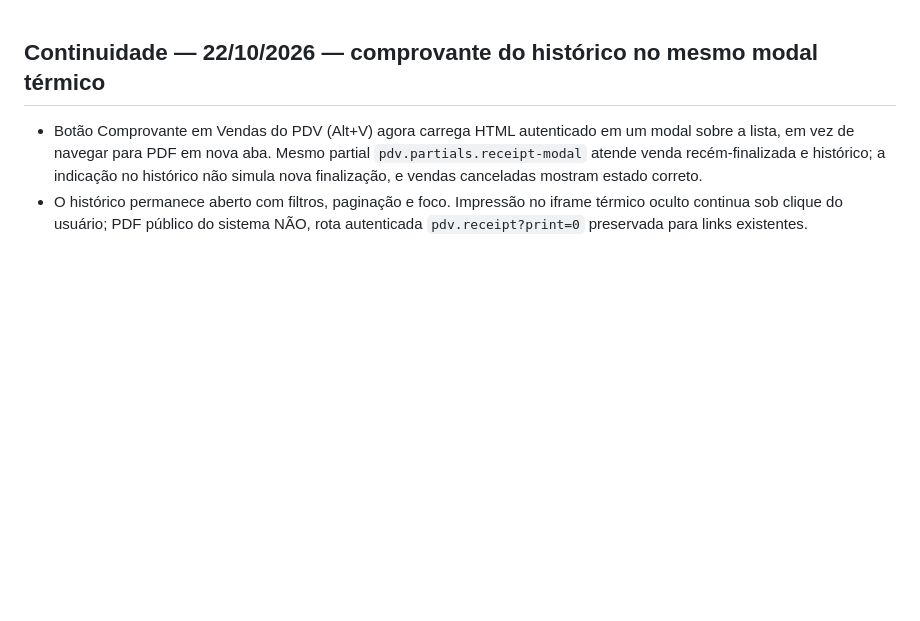
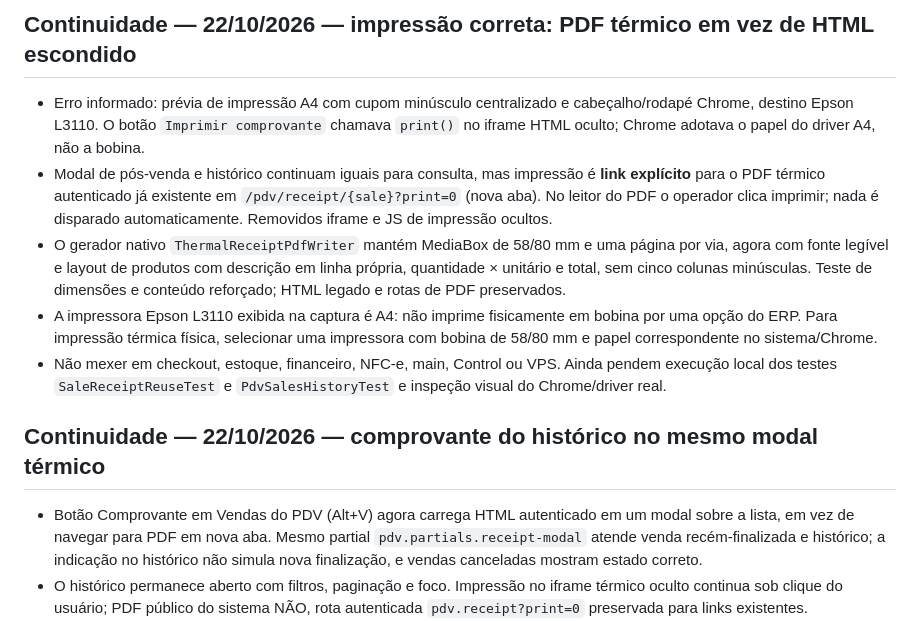
Before and after one commit to robsonmktsouza-stack/nextor, a Markdown page: docs/ai/HANDOFF.md, the part around the change. Drawn GitHub-style; blank space fills up the shorter version.

Commit message:
docs(ai): record native PDF print regression and printer limitations

```diff
--- a/docs/ai/HANDOFF.md
+++ b/docs/ai/HANDOFF.md
@@ -1,3 +1,11 @@
+## Continuidade — 22/10/2026 — impressão correta: PDF térmico em vez de HTML escondido
+
+- Erro informado: prévia de impressão A4 com cupom minúsculo centralizado e cabeçalho/rodapé Chrome, destino Epson L3110. O botão `Imprimir comprovante` chamava `print()` no iframe HTML oculto; Chrome adotava o papel do driver A4, não a bobina.
+- Modal de pós-venda e histórico continuam iguais para consulta, mas impressão é **link explícito** para o PDF térmico autenticado já existente em `/pdv/receipt/{sale}?print=0` (nova aba). No leitor do PDF o operador clica imprimir; nada é disparado automaticamente. Removidos iframe e JS de impressão ocultos.
+- O gerador nativo `ThermalReceiptPdfWriter` mantém MediaBox de 58/80 mm e uma página por via, agora com fonte legível e layout de produtos com descrição em linha própria, quantidade × unitário e total, sem cinco colunas minúsculas. Teste de dimensões e conteúdo reforçado; HTML legado e rotas de PDF preservados.
+- A impressora Epson L3110 exibida na captura é A4: não imprime fisicamente em bobina por uma opção do ERP. Para impressão térmica física, selecionar uma impressora com bobina de 58/80 mm e papel correspondente no sistema/Chrome.
+- Não mexer em checkout, estoque, financeiro, NFC-e, main, Control ou VPS. Ainda pendem execução local dos testes `SaleReceiptReuseTest` e `PdvSalesHistoryTest` e inspeção visual do Chrome/driver real.
+
 ## Continuidade — 22/10/2026 — comprovante do histórico no mesmo modal térmico
 
 - Botão Comprovante em Vendas do PDV (Alt+V) agora carrega HTML autenticado em um modal sobre a lista, em vez de navegar para PDF em nova aba. Mesmo partial `pdv.partials.receipt-modal` atende venda recém-finalizada e histórico; a indicação no histórico não simula nova finalização, e vendas canceladas mostram estado correto.
```
